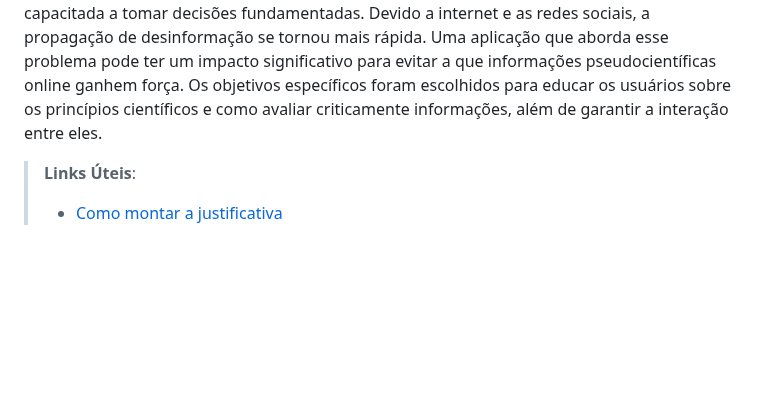
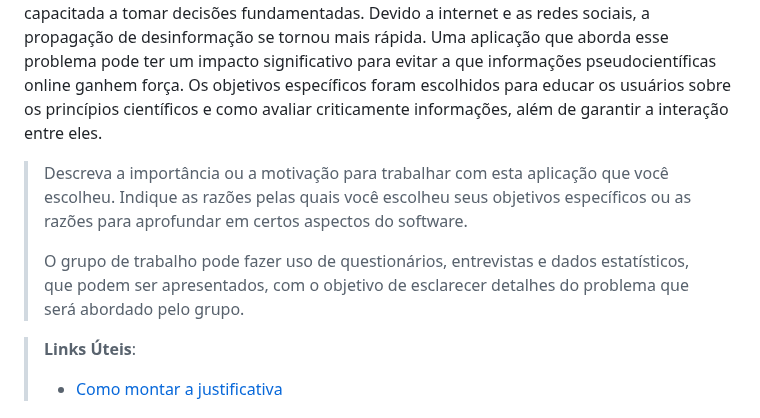
Before and after one commit to JPGHP/pmg-es-2024-1-ti1-2401100-g1-pseudociencia, a Markdown page: docs/relatorio/Relatorio Tecnico - TEMPLATE.md, the part around one of its changes. Drawn GitHub-style; blank space fills up the shorter version.

```diff
--- a/docs/relatorio/Relatorio Tecnico - TEMPLATE.md
+++ b/docs/relatorio/Relatorio Tecnico - TEMPLATE.md
@@ -99,6 +99,16 @@ Objetivos específicos:
  Devido a internet e as redes sociais, a propagação de desinformação se tornou mais rápida. Uma aplicação que aborda esse problema pode ter um impacto significativo para evitar a que informações pseudocientíficas online ganhem força.
  Os objetivos específicos foram escolhidos para educar os usuários sobre os princípios científicos e como avaliar criticamente informações, além de garantir a interação entre eles.
 
+ > Descreva a importância ou a motivação para trabalhar com esta aplicação
+> que você escolheu. Indique as razões pelas quais você escolheu seus
+> objetivos específicos ou as razões para aprofundar em certos aspectos
+> do software.
+>
+> O grupo de trabalho pode fazer uso de questionários, entrevistas e
+> dados estatísticos, que podem ser apresentados, com o objetivo de
+> esclarecer detalhes do problema que será abordado pelo grupo.
+>
+
 
 > **Links Úteis**:
 > - [Como montar a justificativa](https://guiadamonografia.com.br/como-montar-justificativa-do-tcc/)
```
Also changed, not shown: other parts of docs/relatorio/Relatorio Tecnico - TEMPLATE.md (+0 -1 lines).
